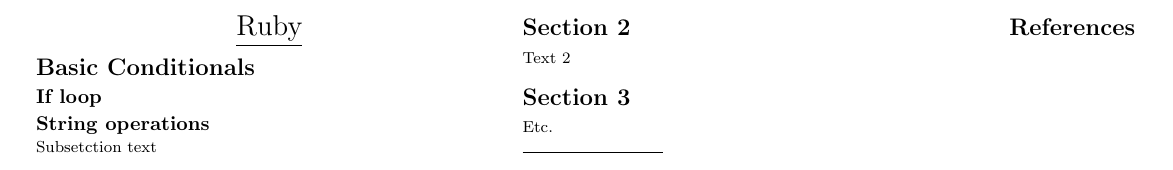
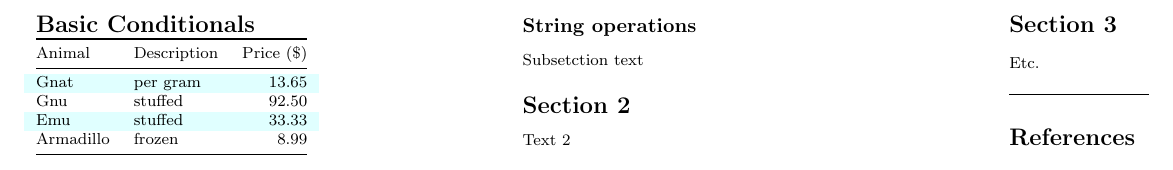
Before and after one commit to toumorokoshi/cheatsheets, a LaTeX problem sheet (example/example.tex): part of the page, cut so that both start at the same text. Compiled offline with pdfLaTeX.

Commit message:
Started adding styling to the template

```diff
--- a/example/example.tex
+++ b/example/example.tex
@@ -6,6 +6,10 @@
 \usepackage{amsmath,amsthm,amsfonts,amssymb}
 \usepackage{color,graphicx,overpic}
 \usepackage{hyperref}
+% need nice looking tables
+\usepackage{booktabs}
+% Need colors up in here
+\usepackage{color, colortbl}
 
 
 \pdfinfo{
@@ -25,6 +29,12 @@
         {\geometry{top=1cm,left=1cm,right=1cm,bottom=1cm} }
         {\geometry{top=1cm,left=1cm,right=1cm,bottom=1cm} }
     }
+
+% define some colors here
+\definecolor{Gray}{gray}{0.9}
+\definecolor{LightCyan}{rgb}{0.88, 1, 1}
+% defining column types for colors
+\newcolumntype{g}{>{\columncolor{Gray}}c}
 
 % Turn off header and footer
 \pagestyle{empty}
@@ -74,12 +84,22 @@
 \setlength{\multicolsep}{1pt}
 \setlength{\columnsep}{2pt}
 
-\begin{center}
-     \Large{\underline{Ruby}} \\
-\end{center}
+% Title of the cheatsheet, need to find a good place to put it.
+%\begin{center}
+%     \Large{\underline{Ruby}} \\
+%\end{center}
 
 \section{Basic Conditionals}
-\subsection{If loop}
+
+\begin{tabular}{@{}llr@{}} \toprule
+Animal & Description & Price (\$) \\ \midrule
+\rowcolor{LightCyan}
+Gnat & per gram & 13.65 \\
+Gnu  & stuffed & 92.50 \\
+\rowcolor{LightCyan}
+Emu  & stuffed & 33.33 \\
+Armadillo & frozen & 8.99 \\ \bottomrule
+\end{tabular}
 \subsection{String operations}
 Subsetction text
 
```
